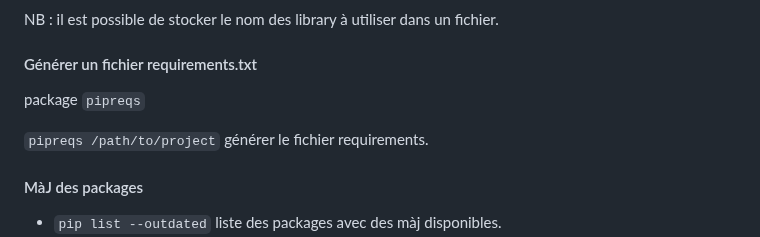
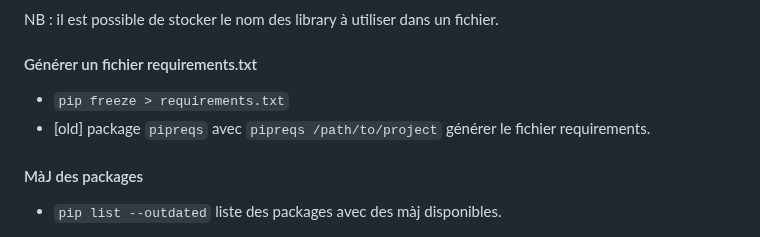
Before and after one commit to gdemare/gdemare.github.io, a Markdown page: aide-memoire/programming/python_py.md, the part around the change. Rendered like a GitHub page.

```diff
--- a/aide-memoire/programming/python_py.md
+++ b/aide-memoire/programming/python_py.md
@@ -35,9 +35,9 @@ NB : il est possible de stocker le nom des library à utiliser dans un fichier.
 
 #### Générer un fichier requirements.txt
 
-package `pipreqs`
+* `pip freeze > requirements.txt`
+* [old] package `pipreqs` avec `pipreqs /path/to/project` générer le fichier requirements.
 
-`pipreqs /path/to/project` générer le fichier requirements.
 
 #### MàJ des packages
 
```
